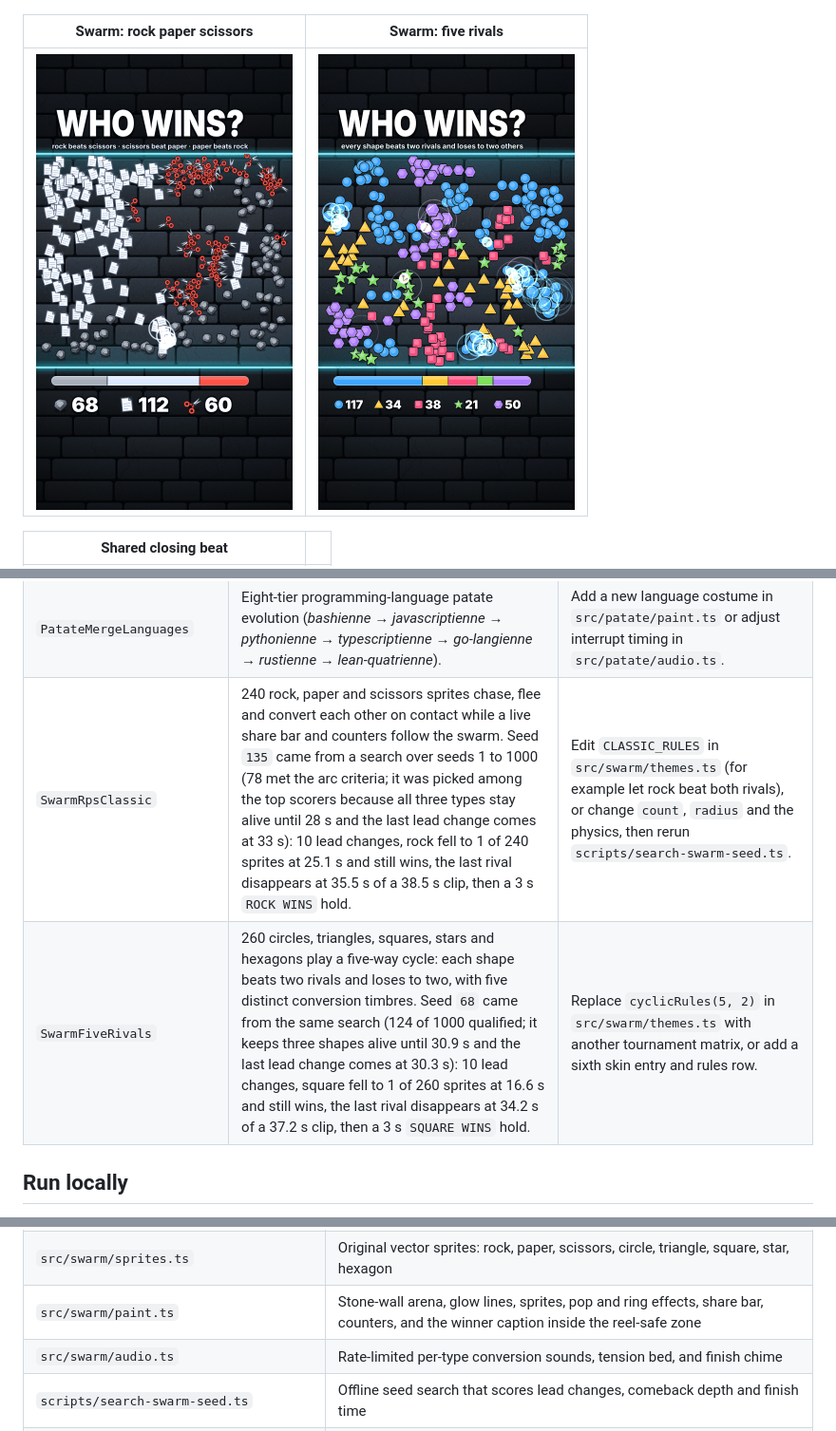
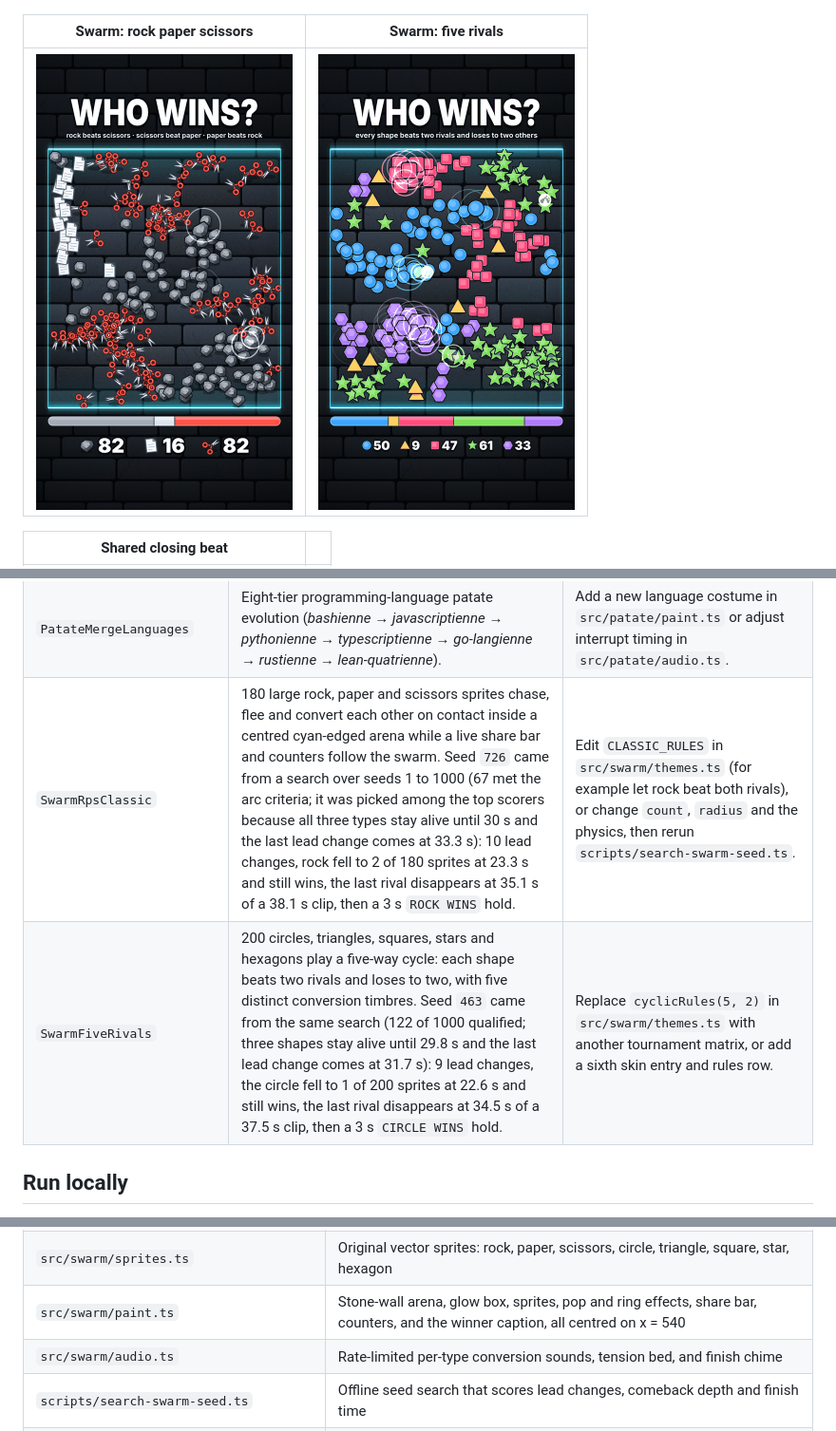
Before and after one commit to oyren-ai/animations, a Markdown page: README.md, 3 parts joined by grey strips. Shown at 95% size. GitHub-like rendering; pictures changed too: docs/previews/SwarmFiveRivals.png, docs/previews/SwarmRpsClassic.png.

```diff
--- a/README.md
+++ b/README.md
@@ -78,8 +78,8 @@ Every composition renders at 1080 × 1920 and 60 fps, closing with a code end ca
 | `PatateMergeCodingAgents` | Costumed coding-agent potatoes drop down a glass neck and merge up an 8-tier rainbow flask (*copilotienne* → *codexienne* → *claude-codienne* → *oyrenienne*) with pitch-scaled French voice callouts. | Swap tier playback rates, radii, or costumes in `src/patate/themes.ts`. |
 | `PatateMergeWorldToCode` | Classic world-patate progression (*turque*, *mexicaine*, *italienne*, *française*) plot-twisting at Tier 6 into *codexienne*, *claude-codienne*, and *oyrenienne*. | Change drop cadence or chain-reaction radial impulse in `src/patate/sim.ts`. |
 | `PatateMergeLanguages` | Eight-tier programming-language patate evolution (*bashienne* → *javascriptienne* → *pythonienne* → *typescriptienne* → *go-langienne* → *rustienne* → *lean-quatrienne*). | Add a new language costume in `src/patate/paint.ts` or adjust interrupt timing in `src/patate/audio.ts`. |
-| `SwarmRpsClassic` | 240 rock, paper and scissors sprites chase, flee and convert each other on contact while a live share bar and counters follow the swarm. Seed `135` came from a search over seeds 1 to 1000 (78 met the arc criteria; it was picked among the top scorers because all three types stay alive until 28 s and the last lead change comes at 33 s): 10 lead changes, rock fell to 1 of 240 sprites at 25.1 s and still wins, the last rival disappears at 35.5 s of a 38.5 s clip, then a 3 s `ROCK WINS` hold. | Edit `CLASSIC_RULES` in `src/swarm/themes.ts` (for example let rock beat both rivals), or change `count`, `radius` and the physics, then rerun `scripts/search-swarm-seed.ts`. |
-| `SwarmFiveRivals` | 260 circles, triangles, squares, stars and hexagons play a five-way cycle: each shape beats two rivals and loses to two, with five distinct conversion timbres. Seed `68` came from the same search (124 of 1000 qualified; it keeps three shapes alive until 30.9 s and the last lead change comes at 30.3 s): 10 lead changes, square fell to 1 of 260 sprites at 16.6 s and still wins, the last rival disappears at 34.2 s of a 37.2 s clip, then a 3 s `SQUARE WINS` hold. | Replace `cyclicRules(5, 2)` in `src/swarm/themes.ts` with another tournament matrix, or add a sixth skin entry and rules row. |
+| `SwarmRpsClassic` | 180 large rock, paper and scissors sprites chase, flee and convert each other on contact inside a centred cyan-edged arena while a live share bar and counters follow the swarm. Seed `726` came from a search over seeds 1 to 1000 (67 met the arc criteria; it was picked among the top scorers because all three types stay alive until 30 s and the last lead change comes at 33.3 s): 10 lead changes, rock fell to 2 of 180 sprites at 23.3 s and still wins, the last rival disappears at 35.1 s of a 38.1 s clip, then a 3 s `ROCK WINS` hold. | Edit `CLASSIC_RULES` in `src/swarm/themes.ts` (for example let rock beat both rivals), or change `count`, `radius` and the physics, then rerun `scripts/search-swarm-seed.ts`. |
+| `SwarmFiveRivals` | 200 circles, triangles, squares, stars and hexagons play a five-way cycle: each shape beats two rivals and loses to two, with five distinct conversion timbres. Seed `463` came from the same search (122 of 1000 qualified; three shapes stay alive until 29.8 s and the last lead change comes at 31.7 s): 9 lead changes, the circle fell to 1 of 200 sprites at 22.6 s and still wins, the last rival disappears at 34.5 s of a 37.5 s clip, then a 3 s `CIRCLE WINS` hold. | Replace `cyclicRules(5, 2)` in `src/swarm/themes.ts` with another tournament matrix, or add a sixth skin entry and rules row. |
 
 ## Run locally
 
@@ -189,7 +189,7 @@ The swarm scenes (`SwarmRpsClassic`, `SwarmFiveRivals`) share one engine, `src/s
 | `src/swarm/sim.ts` | Deterministic cyclic-chase engine: rules matrix, spatial grid, steering, contact conversions, run metrics, and the arc scoring used by the seed search |
 | `src/swarm/themes.ts` | Swarm skins (names, colours, icons, sounds), the two compositions, their seeds, physics and arc criteria |
 | `src/swarm/sprites.ts` | Original vector sprites: rock, paper, scissors, circle, triangle, square, star, hexagon |
-| `src/swarm/paint.ts` | Stone-wall arena, glow lines, sprites, pop and ring effects, share bar, counters, and the winner caption inside the reel-safe zone |
+| `src/swarm/paint.ts` | Stone-wall arena, glow box, sprites, pop and ring effects, share bar, counters, and the winner caption, all centred on x = 540 |
 | `src/swarm/audio.ts` | Rate-limited per-type conversion sounds, tension bed, and finish chime |
 | `scripts/search-swarm-seed.ts` | Offline seed search that scores lead changes, comeback depth and finish time |
 | `src/shared/reelUtils.ts` | Reel safe-zone bounds assertions and procedural geometric emblem renderer |
```
Also changed, not shown: other parts of README.md (+1 -1 lines), 4 other files.
